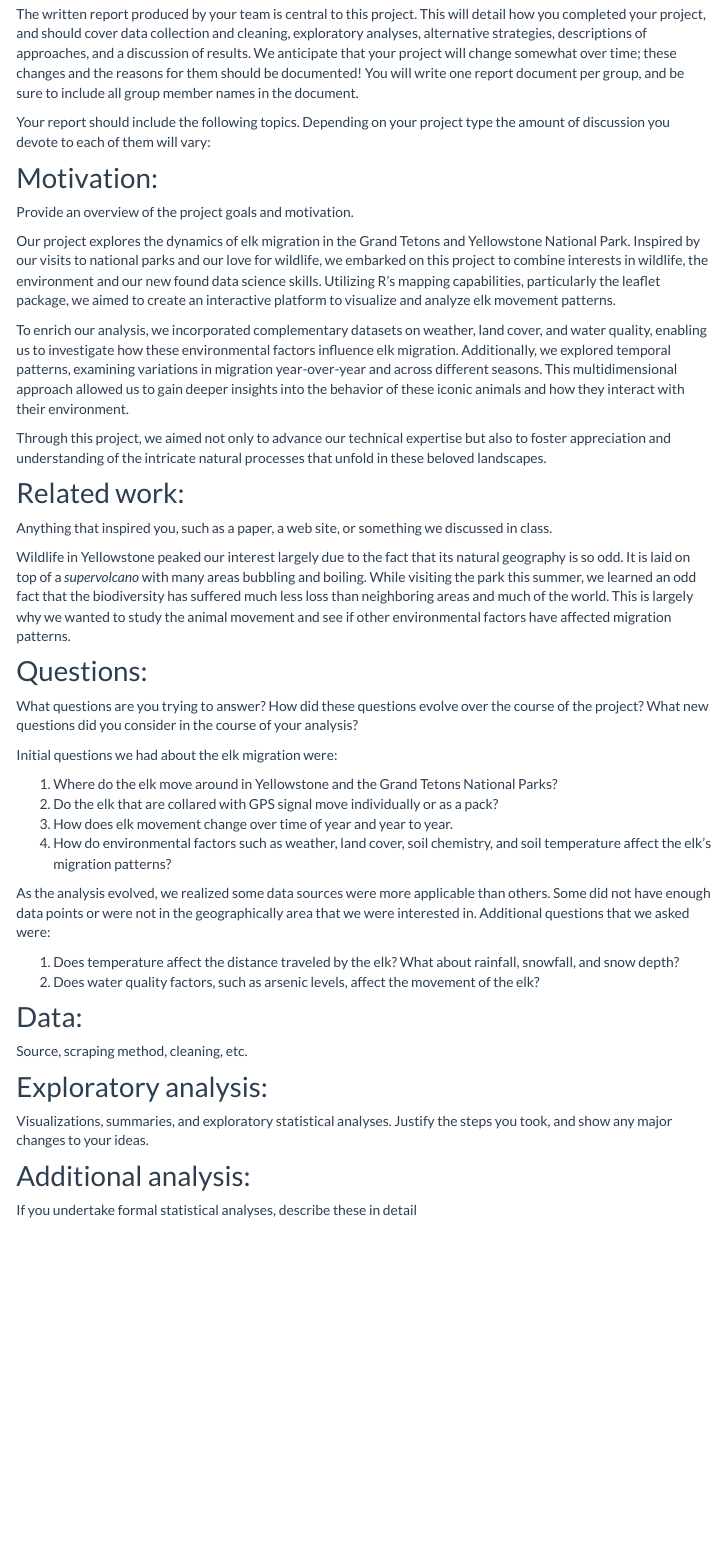
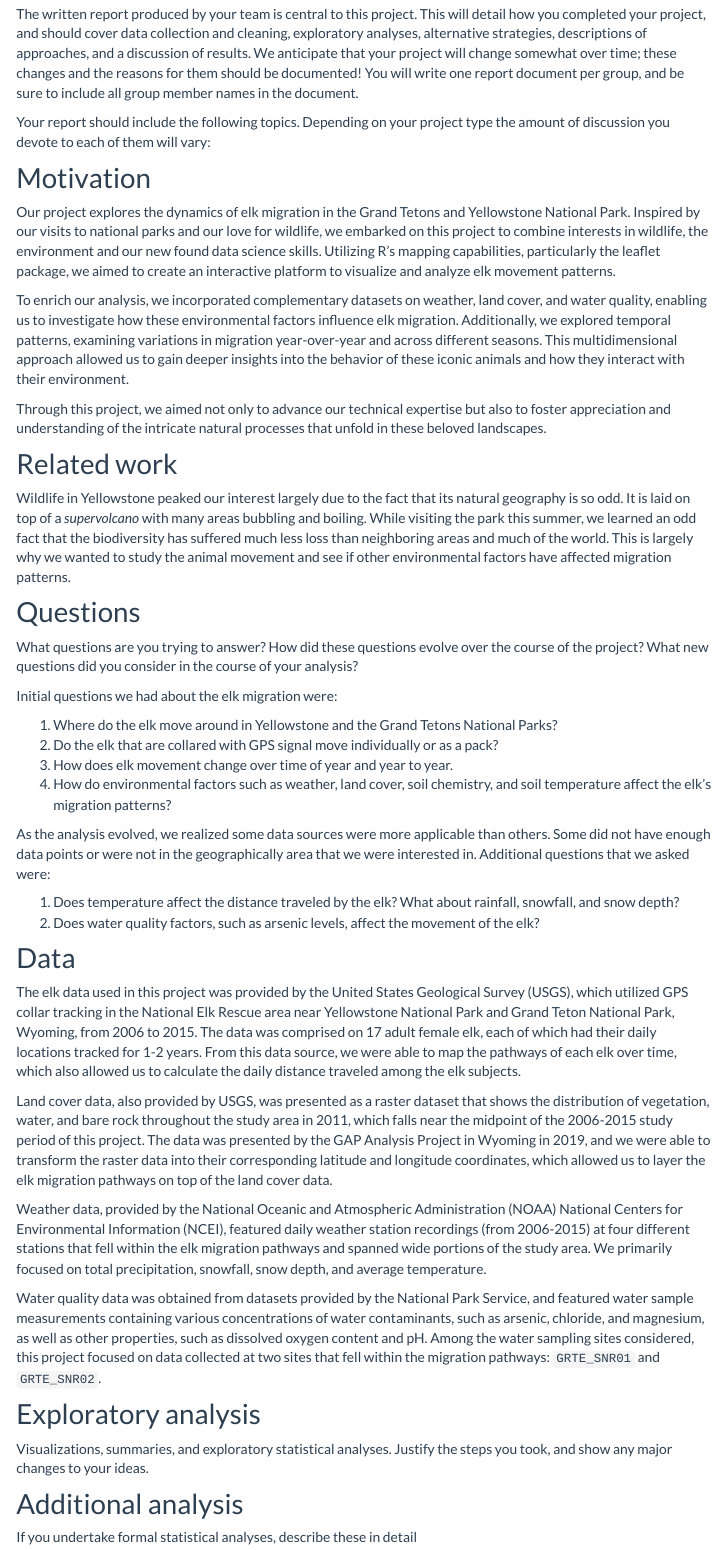
Before and after one commit to brooklynnrm/Elk-Migration.github.io, an R Markdown document (report.Rmd): the page in a window 1100 px wide, from 230 px down. The pictures show the output file report.html that the author committed with the source, opened offline; library style sheets and scripts come from the installed R packages; menus at the side of the page are left out.

Commit message:
updates to report -- data sources

```diff
--- a/report.Rmd
+++ b/report.Rmd
@@ -14,9 +14,7 @@ The written report produced by your team is central to this project. This will d
 
 Your report should include the following topics. Depending on your project type the amount of discussion you devote to each of them will vary:
 
-## Motivation:
-
-Provide an overview of the project goals and motivation.
+## Motivation
 
 Our project explores the dynamics of elk migration in the Grand Tetons and Yellowstone National Park. Inspired by our visits to national parks and our love for wildlife, we embarked on this project to combine interests in wildlife, the environment and our new found data science skills. Utilizing R's mapping capabilities, particularly the leaflet package, we aimed to create an interactive platform to visualize and analyze elk movement patterns.
 
@@ -24,13 +22,11 @@ To enrich our analysis, we incorporated complementary datasets on weather, land
 
 Through this project, we aimed not only to advance our technical expertise but also to foster appreciation and understanding of the intricate natural processes that unfold in these beloved landscapes.
 
-## Related work:
-
-Anything that inspired you, such as a paper, a web site, or something we discussed in class.
+## Related work
 
 Wildlife in Yellowstone peaked our interest largely due to the fact that its natural geography is so odd. It is laid on top of a *supervolcano* with many areas bubbling and boiling. While visiting the park this summer, we learned an odd fact that the biodiversity has suffered much less loss than neighboring areas and much of the world. This is largely why we wanted to study the animal movement and see if other environmental factors have affected migration patterns.
 
-## Questions:
+## Questions
 
 What questions are you trying to answer? How did these questions evolve over the course of the project? What new questions did you consider in the course of your analysis?
 
@@ -46,15 +42,21 @@ As the analysis evolved, we realized some data sources were more applicable than
 1.  Does temperature affect the distance traveled by the elk? What about rainfall, snowfall, and snow depth?
 2.  Does water quality factors, such as arsenic levels, affect the movement of the elk?
 
-## Data:
+## Data
 
-Source, scraping method, cleaning, etc.
+The elk data used in this project was provided by the United States Geological Survey (USGS), which utilized GPS collar tracking in the National Elk Rescue area near Yellowstone National Park and Grand Teton National Park, Wyoming, from 2006 to 2015. The data was comprised on 17 adult female elk, each of which had their daily locations tracked for 1-2 years. From this data source, we were able to map the pathways of each elk over time, which also allowed us to calculate the daily distance traveled among the elk subjects.
 
-## Exploratory analysis:
+Land cover data, also provided by USGS, was presented as a raster dataset that shows the distribution of vegetation, water, and bare rock throughout the study area in 2011, which falls near the midpoint of the 2006-2015 study period of this project. The data was presented by the GAP Analysis Project in Wyoming in 2019, and we were able to transform the raster data into their corresponding latitude and longitude coordinates, which allowed us to layer the elk migration pathways on top of the land cover data.
+
+Weather data, provided by the National Oceanic and Atmospheric Administration (NOAA) National Centers for Environmental Information (NCEI), featured daily weather station recordings (from 2006-2015) at four different stations that fell within the elk migration pathways and spanned wide portions of the study area. We primarily focused on total precipitation, snowfall, snow depth, and average temperature.
+
+Water quality data was obtained from datasets provided by the National Park Service, and featured water sample measurements containing various concentrations of water contaminants, such as arsenic, chloride, and magnesium, as well as other properties, such as dissolved oxygen content and pH. Among the water sampling sites considered, this project focused on data collected at two sites that fell within the migration pathways: `GRTE_SNR01` and `GRTE_SNR02`.
+
+## Exploratory analysis
 
 Visualizations, summaries, and exploratory statistical analyses. Justify the steps you took, and show any major changes to your ideas.
 
-## Additional analysis:
+## Additional analysis
 
 If you undertake formal statistical analyses, describe these in detail
 
```
Also changed, not shown: report.html, report.Rmd (2 more changed lines).
